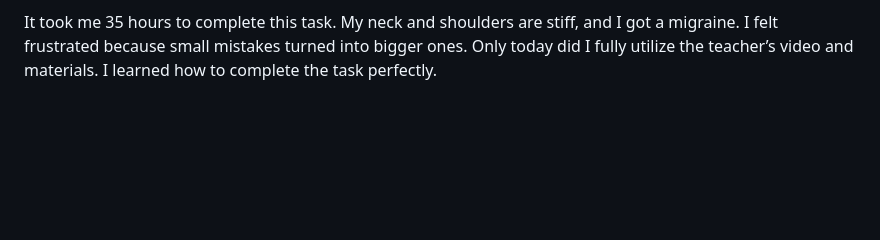
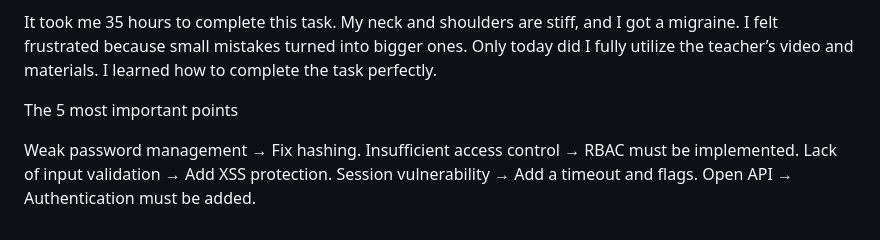
Before and after one commit to Nikos-Eliassi/shiny-dollop, a Markdown page: README.md, the part around the change. GitHub-like rendering; blank space fills up the shorter version.

```diff
--- a/README.md
+++ b/README.md
@@ -108,3 +108,13 @@ I had to register again. It didn’t accept identical passwords, and age had to
 I added a new resource, then added a new reservation.
 
 It took me 35 hours to complete this task. My neck and shoulders are stiff, and I got a migraine. I felt frustrated because small mistakes turned into bigger ones. Only today did I fully utilize the teacher’s video and materials. I learned how to complete the task perfectly.
+
+
+
+The 5 most important points
+
+Weak password management → Fix hashing.
+Insufficient access control → RBAC must be implemented.
+Lack of input validation → Add XSS protection.
+Session vulnerability → Add a timeout and flags.
+Open API → Authentication must be added.
```
